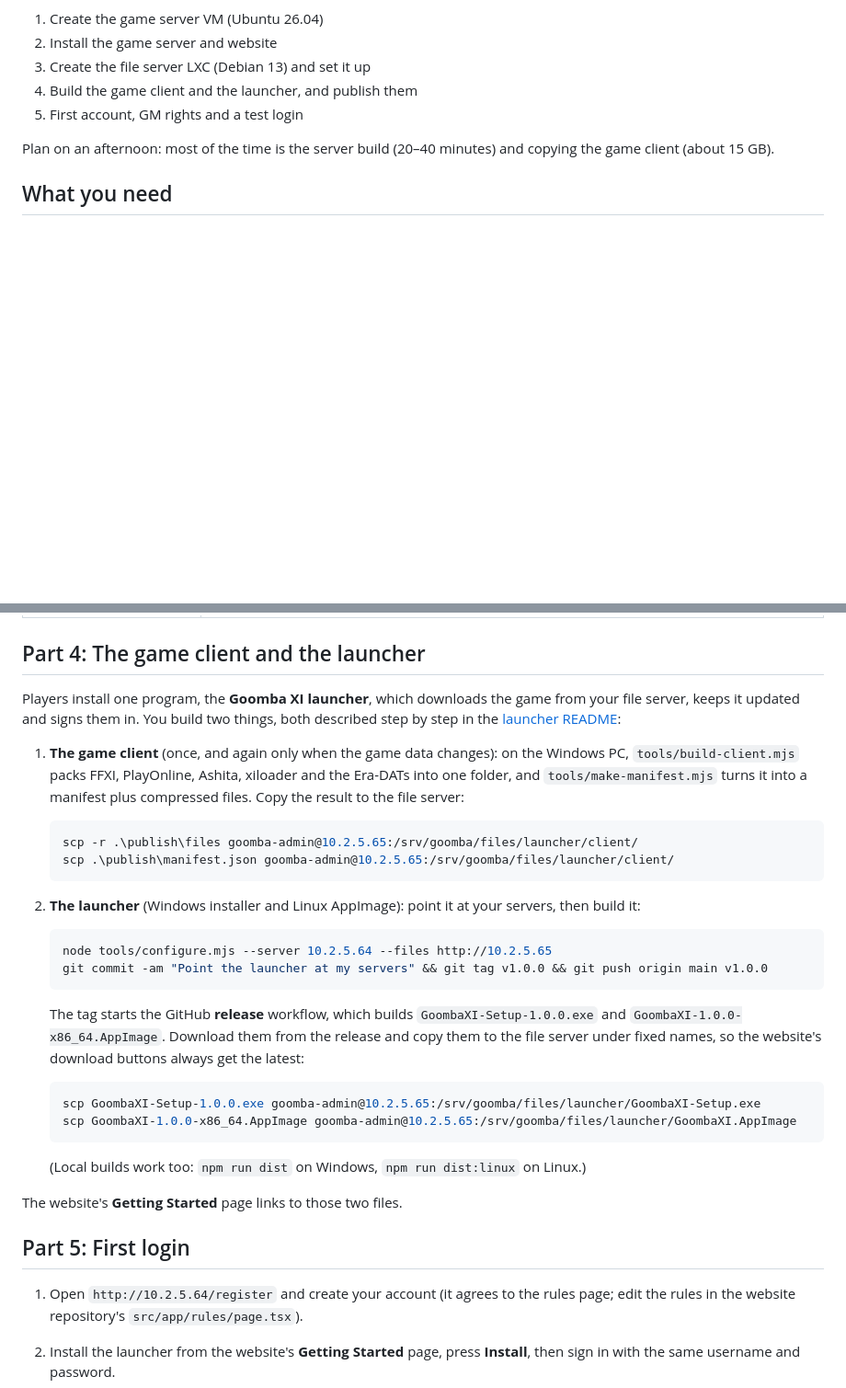
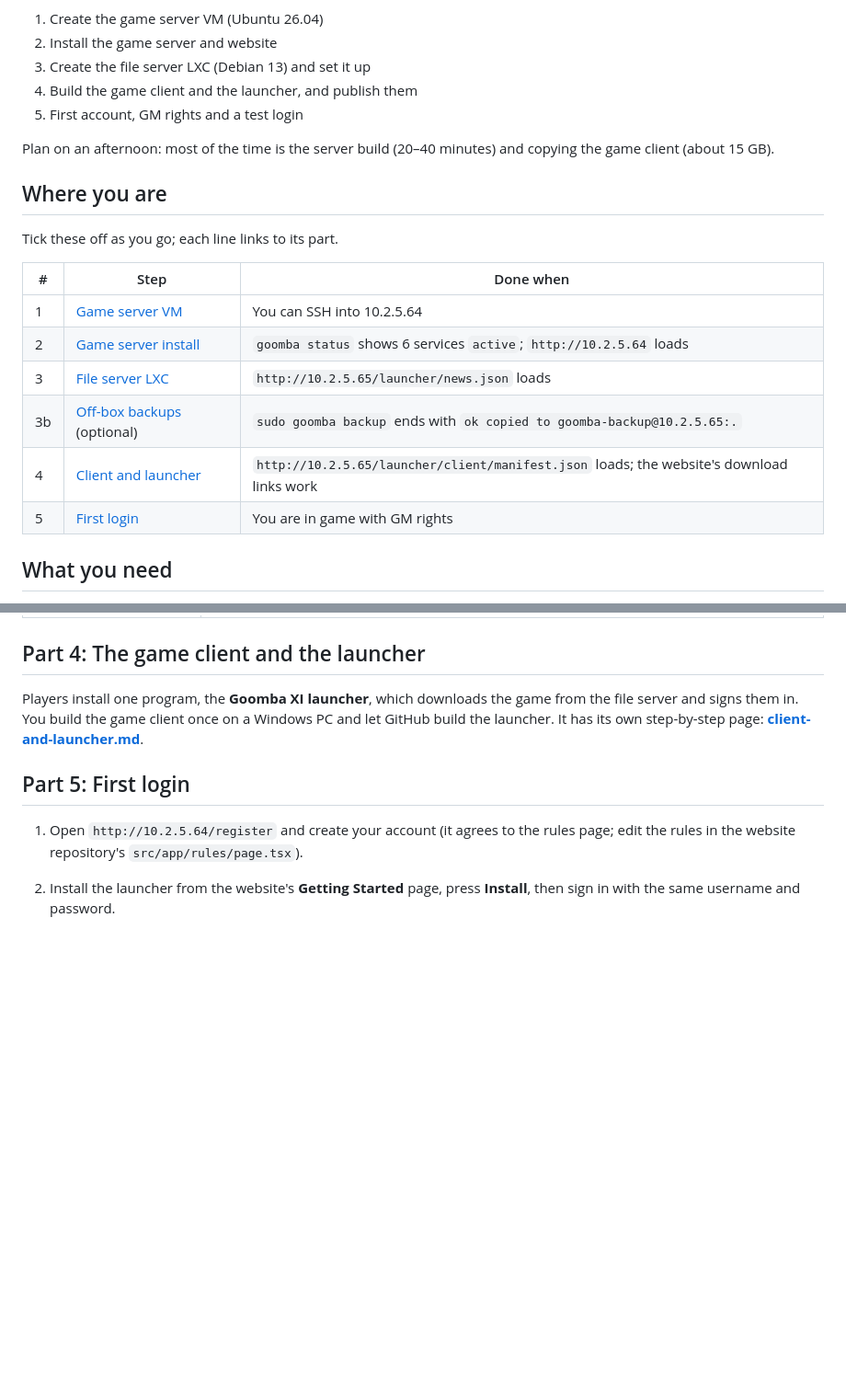
Before and after one commit to ricardo-monreal/goomba-xi-server, a Markdown page: docs/install.md, 2 parts joined by grey strips. Shown at 92% size. GitHub-like rendering; blank space fills up the shorter version.

````diff
--- a/docs/install.md
+++ b/docs/install.md
@@ -9,6 +9,19 @@ This guide takes you from an empty Proxmox host to players logging in on your ho
 5. First account, GM rights and a test login
 
 Plan on an afternoon: most of the time is the server build (20–40 minutes) and copying the game client (about 15 GB).
+
+## Where you are
+
+Tick these off as you go; each line links to its part.
+
+| # | Step | Done when |
+| --- | --- | --- |
+| 1 | [Game server VM](#part-1-the-game-server-vm) | You can SSH into 10.2.5.64 |
+| 2 | [Game server install](#part-2-install-the-game-server) | `goomba status` shows 6 services `active`; `http://10.2.5.64` loads |
+| 3 | [File server LXC](#part-3-the-file-server-lxc) | `http://10.2.5.65/launcher/news.json` loads |
+| 3b | [Off-box backups](#off-box-backups-recommended) (optional) | `sudo goomba backup` ends with `ok copied to goomba-backup@10.2.5.65:.` |
+| 4 | [Client and launcher](client-and-launcher.md) | `http://10.2.5.65/launcher/client/manifest.json` loads; the website's download links work |
+| 5 | [First login](#part-5-first-login) | You are in game with GM rights |
 
 ## What you need
 
@@ -182,32 +195,7 @@ If it ends with `could not copy backups` instead:
 
 ## Part 4: The game client and the launcher
 
-Players install one program, the **Goomba XI launcher**, which downloads the game from your file server, keeps it updated and signs them in. You build two things, both described step by step in the [launcher README](https://github.com/ricardo-monreal/goomba-xi-launcher#readme):
-
-1. **The game client** (once, and again only when the game data changes): on the Windows PC, `tools/build-client.mjs` packs FFXI, PlayOnline, Ashita, xiloader and the Era-DATs into one folder, and `tools/make-manifest.mjs` turns it into a manifest plus compressed files. Copy the result to the file server:
-
-   ```powershell
-   scp -r .\publish\files goomba-admin@10.2.5.65:/srv/goomba/files/launcher/client/
-   scp .\publish\manifest.json goomba-admin@10.2.5.65:/srv/goomba/files/launcher/client/
-   ```
-
-2. **The launcher** (Windows installer and Linux AppImage): point it at your servers, then build it:
-
-   ```bash
-   node tools/configure.mjs --server 10.2.5.64 --files http://10.2.5.65
-   git commit -am "Point the launcher at my servers" && git tag v1.0.0 && git push origin main v1.0.0
-   ```
-
-   The tag starts the GitHub **release** workflow, which builds `GoombaXI-Setup-1.0.0.exe` and `GoombaXI-1.0.0-x86_64.AppImage`. Download them from the release and copy them to the file server under fixed names, so the website's download buttons always get the latest:
-
-   ```bash
-   scp GoombaXI-Setup-1.0.0.exe goomba-admin@10.2.5.65:/srv/goomba/files/launcher/GoombaXI-Setup.exe
-   scp GoombaXI-1.0.0-x86_64.AppImage goomba-admin@10.2.5.65:/srv/goomba/files/launcher/GoombaXI.AppImage
-   ```
-
-   (Local builds work too: `npm run dist` on Windows, `npm run dist:linux` on Linux.)
-
-The website's **Getting Started** page links to those two files.
+Players install one program, the **Goomba XI launcher**, which downloads the game from the file server and signs them in. You build the game client once on a Windows PC and let GitHub build the launcher. It has its own step-by-step page: **[client-and-launcher.md](client-and-launcher.md)**.
 
 ## Part 5: First login
 
````
Also changed, not shown: README.md (+1 -1 lines), docs/client-and-launcher.md (added, +130 -0 lines).
